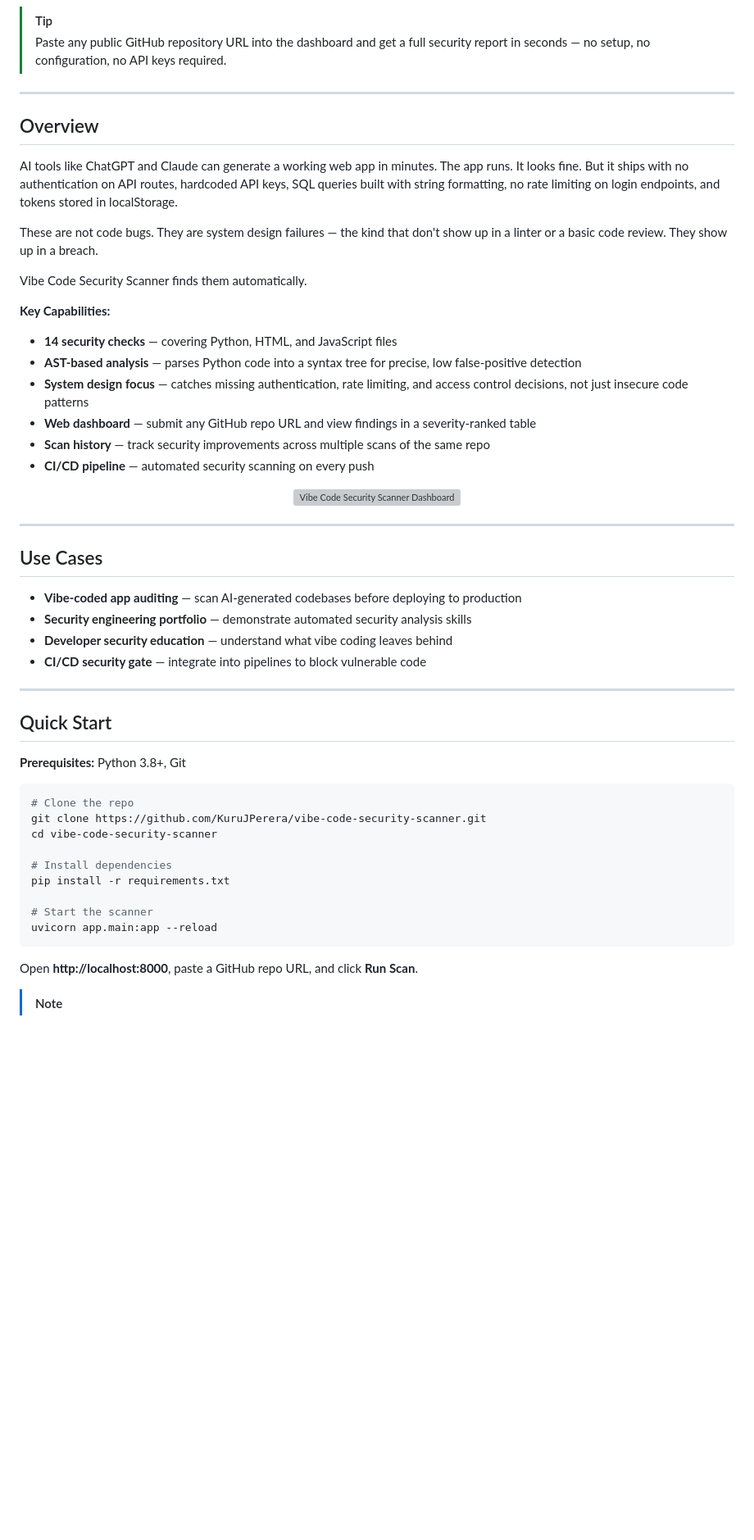
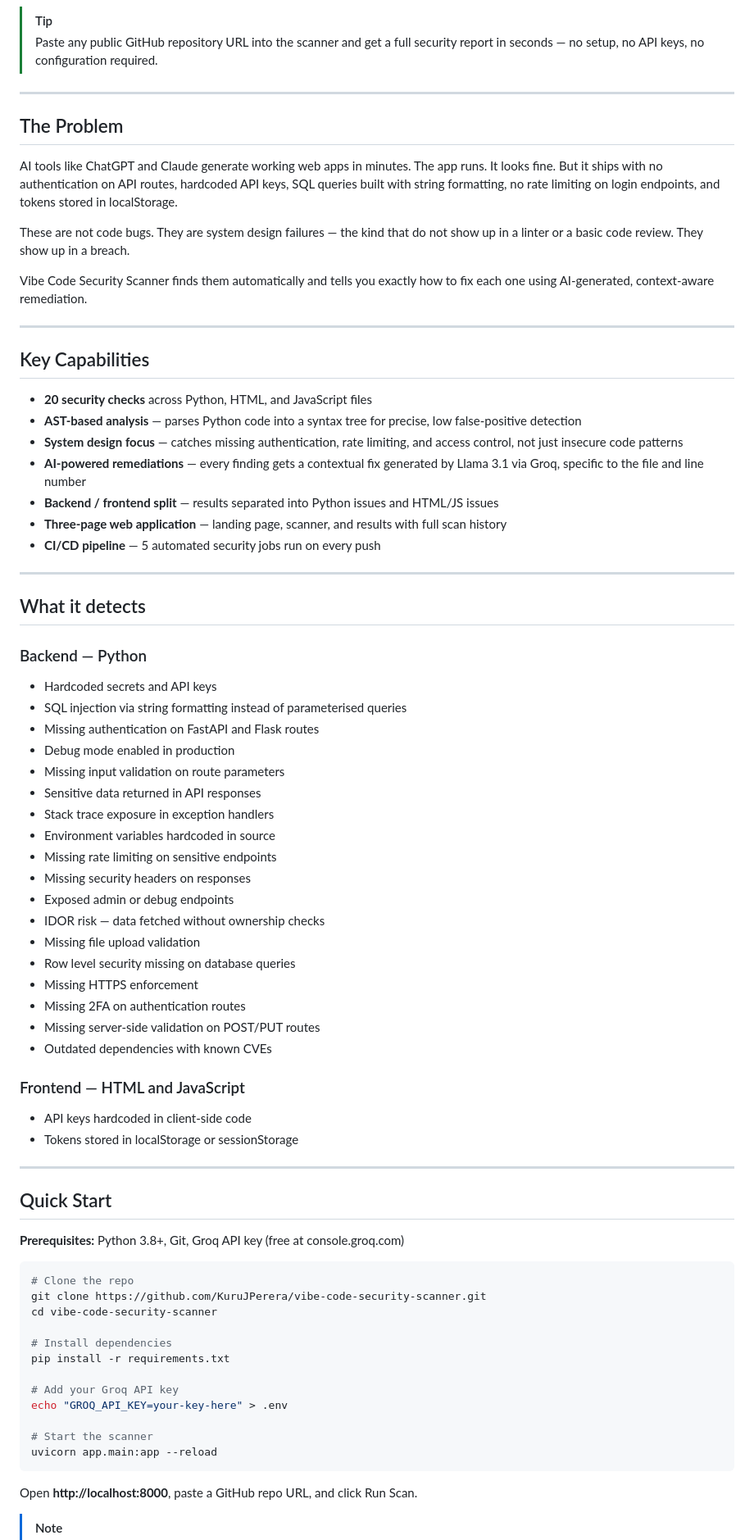
Before and after one commit to KuruJPerera/vibe-code-security-scanner, a Markdown page: README.md, the part around one of its changes. Shown at 82% size. Rendered like a GitHub page; blank space fills up the shorter version; grey boxes are pictures that could not be loaded.

Commit message:
Revise README for improved clarity and detail
Updated README to enhance clarity and detail on capabilities, usage, and security checks.

````diff
--- a/README.md
+++ b/README.md
@@ -15,45 +14,65 @@
 </div>
 
 > [!TIP]
-> Paste any public GitHub repository URL into the dashboard and get a full security report in seconds — no setup, no configuration, no API keys required.
+> Paste any public GitHub repository URL into the scanner and get a full security report in seconds — no setup, no API keys, no configuration required.
 
 ---
 
-## Overview
+## The Problem
 
-AI tools like ChatGPT and Claude can generate a working web app in minutes. The app runs. It looks fine. But it ships with no authentication on API routes, hardcoded API keys, SQL queries built with string formatting, no rate limiting on login endpoints, and tokens stored in localStorage.
+AI tools like ChatGPT and Claude generate working web apps in minutes. The app runs. It looks fine. But it ships with no authentication on API routes, hardcoded API keys, SQL queries built with string formatting, no rate limiting on login endpoints, and tokens stored in localStorage.
 
-These are not code bugs. They are system design failures — the kind that don't show up in a linter or a basic code review. They show up in a breach.
+These are not code bugs. They are system design failures — the kind that do not show up in a linter or a basic code review. They show up in a breach.
 
-Vibe Code Security Scanner finds them automatically.
-
-**Key Capabilities:**
-
-- **14 security checks** — covering Python, HTML, and JavaScript files
-- **AST-based analysis** — parses Python code into a syntax tree for precise, low false-positive detection
-- **System design focus** — catches missing authentication, rate limiting, and access control decisions, not just insecure code patterns
-- **Web dashboard** — submit any GitHub repo URL and view findings in a severity-ranked table
-- **Scan history** — track security improvements across multiple scans of the same repo
-- **CI/CD pipeline** — automated security scanning on every push
-
-<div align="center">
-  <img src="static/screenshot.png" alt="Vibe Code Security Scanner Dashboard" width="900" style="border-radius: 12px;">
-</div>
+Vibe Code Security Scanner finds them automatically and tells you exactly how to fix each one using AI-generated, context-aware remediation.
 
 ---
 
-## Use Cases
+## Key Capabilities
 
-- **Vibe-coded app auditing** — scan AI-generated codebases before deploying to production
-- **Security engineering portfolio** — demonstrate automated security analysis skills
-- **Developer security education** — understand what vibe coding leaves behind
-- **CI/CD security gate** — integrate into pipelines to block vulnerable code
+- **20 security checks** across Python, HTML, and JavaScript files
+- **AST-based analysis** — parses Python code into a syntax tree for precise, low false-positive detection
+- **System design focus** — catches missing authentication, rate limiting, and access control, not just insecure code patterns
+- **AI-powered remediations** — every finding gets a contextual fix generated by Llama 3.1 via Groq, specific to the file and line number
+- **Backend / frontend split** — results separated into Python issues and HTML/JS issues
+- **Three-page web application** — landing page, scanner, and results with full scan history
+- **CI/CD pipeline** — 5 automated security jobs run on every push
+
+---
+
+## What it detects
+
+### Backend — Python
+
+- Hardcoded secrets and API keys
+- SQL injection via string formatting instead of parameterised queries
+- Missing authentication on FastAPI and Flask routes
+- Debug mode enabled in production
+- Missing input validation on route parameters
+- Sensitive data returned in API responses
+- Stack trace exposure in exception handlers
+- Environment variables hardcoded in source
+- Missing rate limiting on sensitive endpoints
+- Missing security headers on responses
+- Exposed admin or debug endpoints
+- IDOR risk — data fetched without ownership checks
+- Missing file upload validation
+- Row level security missing on database queries
+- Missing HTTPS enforcement
+- Missing 2FA on authentication routes
+- Missing server-side validation on POST/PUT routes
+- Outdated dependencies with known CVEs
+
+### Frontend — HTML and JavaScript
+
+- API keys hardcoded in client-side code
+- Tokens stored in localStorage or sessionStorage
 
 ---
 
 ## Quick Start
 
-**Prerequisites:** Python 3.8+, Git
+**Prerequisites:** Python 3.8+, Git, Groq API key (free at console.groq.com)
 
 ```bash
 # Clone the repo
@@ -63,10 +82,13 @@ cd vibe-code-security-scanner
 # Install dependencies
 pip install -r requirements.txt
 
+# Add your Groq API key
+echo "GROQ_API_KEY=your-key-here" > .env
+
 # Start the scanner
 uvicorn app.main:app --reload
 ```
 
-Open **http://localhost:8000**, paste a GitHub repo URL, and click **Run Scan**.
+Open **http://localhost:8000**, paste a GitHub repo URL, and click Run Scan.
 
 > [!NOTE]
````
Also changed, not shown: other parts of README.md (+53 -69 lines).
